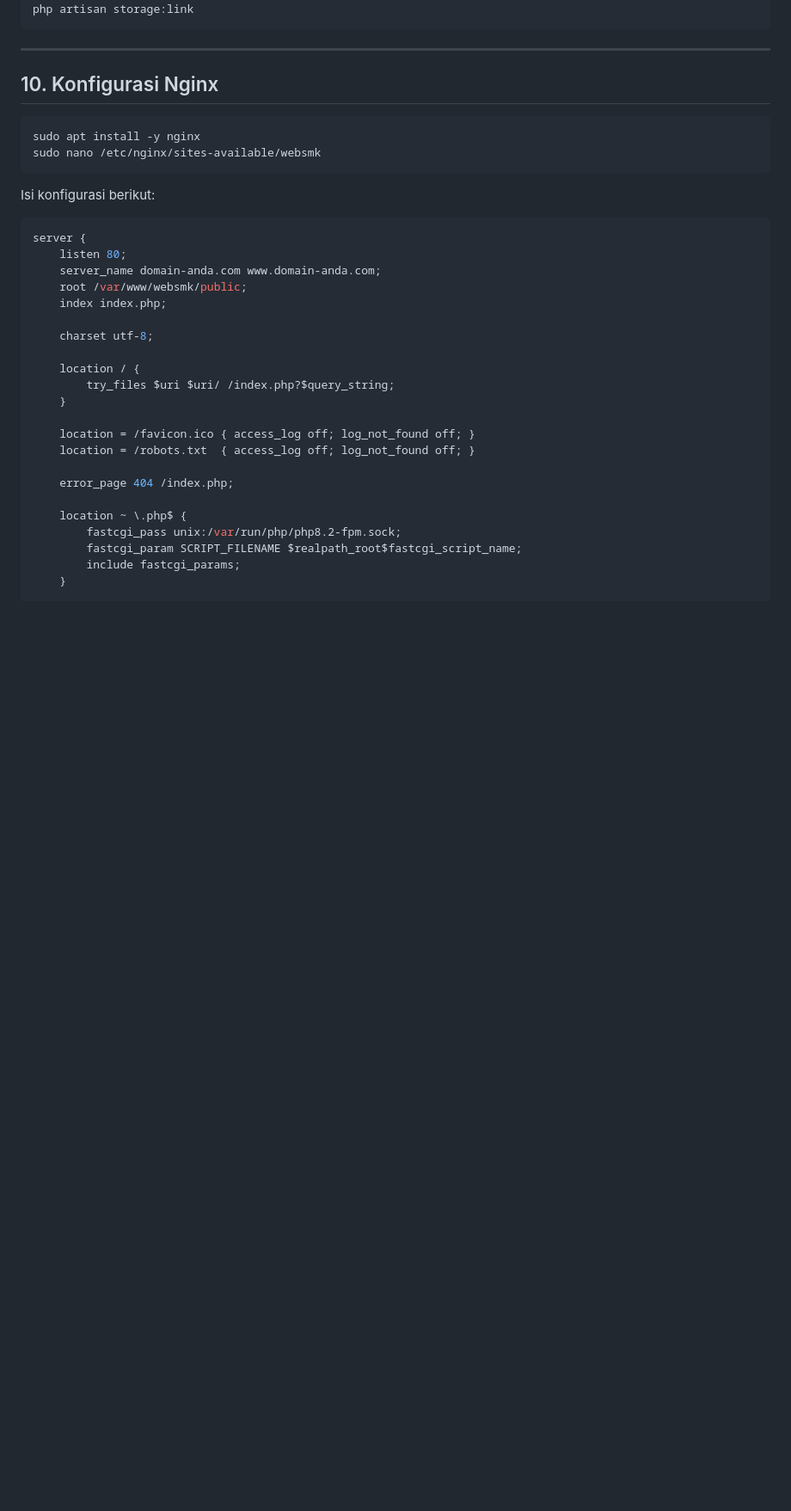
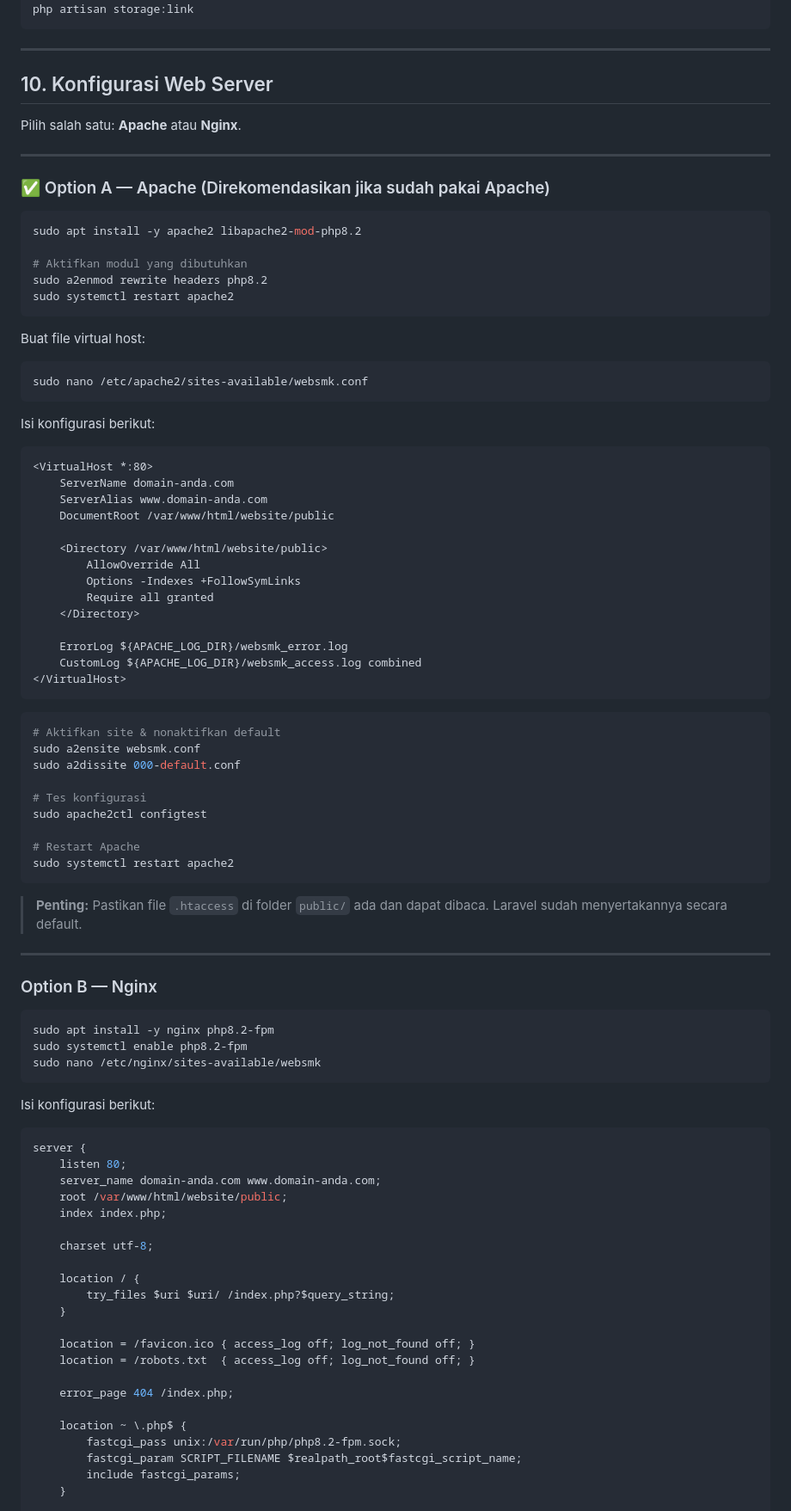
Before and after one commit to kangdaqiq/websmk, a Markdown page: INSTALL.md, the part around one of its changes. Shown at 86% size. Rendered like a GitHub page; blank space fills up the shorter version.

Commit message:
docs: tambah konfigurasi Apache dan perbaiki path direktori

````diff
--- a/INSTALL.md
+++ b/INSTALL.md
@@ -166,10 +166,68 @@ php artisan storage:link
 
 ---
 
-## 10. Konfigurasi Nginx
+## 10. Konfigurasi Web Server
+
+Pilih salah satu: **Apache** atau **Nginx**.
+
+---
+
+### ✅ Option A — Apache (Direkomendasikan jika sudah pakai Apache)
 
 ```bash
-sudo apt install -y nginx
+sudo apt install -y apache2 libapache2-mod-php8.2
+
+# Aktifkan modul yang dibutuhkan
+sudo a2enmod rewrite headers php8.2
+sudo systemctl restart apache2
+```
+
+Buat file virtual host:
+
+```bash
+sudo nano /etc/apache2/sites-available/websmk.conf
+```
+
+Isi konfigurasi berikut:
+
+```apache
+<VirtualHost *:80>
+    ServerName domain-anda.com
+    ServerAlias www.domain-anda.com
+    DocumentRoot /var/www/html/website/public
+
+    <Directory /var/www/html/website/public>
+        AllowOverride All
+        Options -Indexes +FollowSymLinks
+        Require all granted
+    </Directory>
+
+    ErrorLog ${APACHE_LOG_DIR}/websmk_error.log
+    CustomLog ${APACHE_LOG_DIR}/websmk_access.log combined
+</VirtualHost>
+```
+
+```bash
+# Aktifkan site & nonaktifkan default
+sudo a2ensite websmk.conf
+sudo a2dissite 000-default.conf
+
+# Tes konfigurasi
+sudo apache2ctl configtest
+
+# Restart Apache
+sudo systemctl restart apache2
+```
+
+> **Penting:** Pastikan file `.htaccess` di folder `public/` ada dan dapat dibaca. Laravel sudah menyertakannya secara default.
+
+---
+
+### Option B — Nginx
+
+```bash
+sudo apt install -y nginx php8.2-fpm
+sudo systemctl enable php8.2-fpm
 sudo nano /etc/nginx/sites-available/websmk
 ```
 
@@ -179,7 +237,7 @@ Isi konfigurasi berikut:
 server {
     listen 80;
     server_name domain-anda.com www.domain-anda.com;
-    root /var/www/websmk/public;
+    root /var/www/html/website/public;
     index index.php;
 
     charset utf-8;
````
Also changed, not shown: other parts of INSTALL.md (+8 -1 lines).
